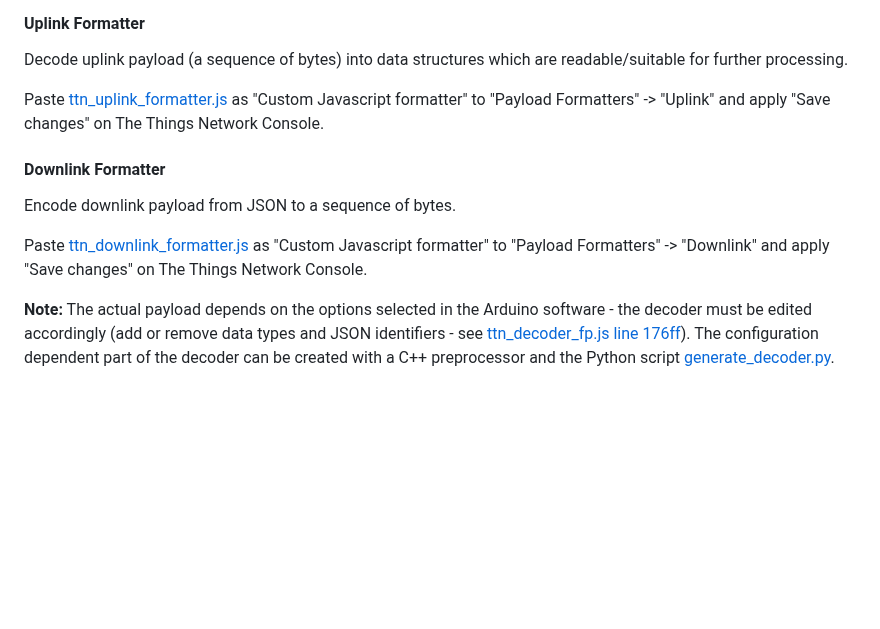
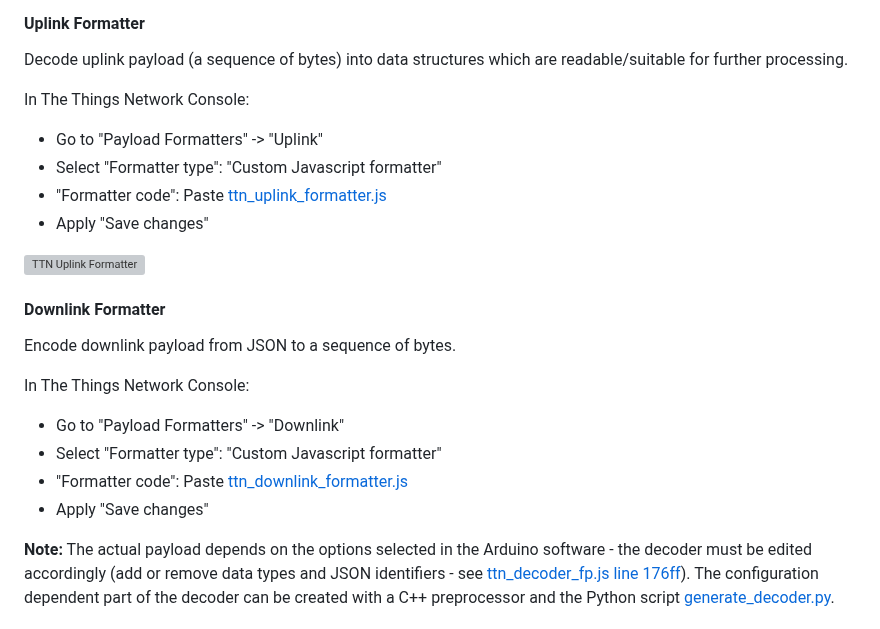
Before and after one commit to matthias-bs/BresserWeatherSensorTTN, a Markdown page: README.md, the part around one of its changes. GitHub-like rendering; blank space fills up the shorter version; grey boxes are pictures that could not be loaded.

```diff
--- a/README.md
+++ b/README.md
@@ -288,13 +287,23 @@ _To be done_
 
 Decode uplink payload (a sequence of bytes) into data structures which are readable/suitable for further processing.
 
-Paste [ttn_uplink_formatter.js](ttn_uplink_formatter.js) as "Custom Javascript formatter" to "Payload Formatters" -> "Uplink" and apply "Save changes" on The Things Network Console.
+In The Things Network Console:
+* Go to "Payload Formatters" -> "Uplink"
+* Select "Formatter type": "Custom Javascript formatter"
+* "Formatter code": Paste [ttn_uplink_formatter.js](ttn_uplink_formatter.js)
+* Apply "Save changes"
+
+![TTN Uplink Formatter](https://github.com/matthias-bs/BresserWeatherSensorTTN/assets/83612361/38b66478-688a-4028-974a-c517cddae662)
 
 #### Downlink Formatter
 
 Encode downlink payload from JSON to a sequence of bytes.
 
-Paste [ttn_downlink_formatter.js](ttn_downlink_formatter.js) as "Custom Javascript formatter" to "Payload Formatters" -> "Downlink" and apply "Save changes" on The Things Network Console.
+In The Things Network Console:
+* Go to "Payload Formatters" -> "Downlink"
+* Select "Formatter type": "Custom Javascript formatter"
+* "Formatter code": Paste [ttn_downlink_formatter.js](ttn_downlink_formatter.js)
+* Apply "Save changes"
 
 **Note:** The actual payload depends on the options selected in the Arduino software - the decoder must be edited accordingly (add or remove data types and JSON identifiers - see [ttn_decoder_fp.js line 176ff](https://github.com/matthias-bs/BresserWeatherSensorTTN/blob/f4de8c490c6f6ef72890b3b807953450cb171b35/ttn_decoder_fp.js#L210)). The configuration dependent part of the decoder can be created with a C++ preprocessor and the Python script [generate_decoder.py](https://github.com/matthias-bs/BresserWeatherSensorTTN/blob/main/scripts/generate_decoder.py).
 
```
Also changed, not shown: other parts of README.md (+2 -3 lines).
